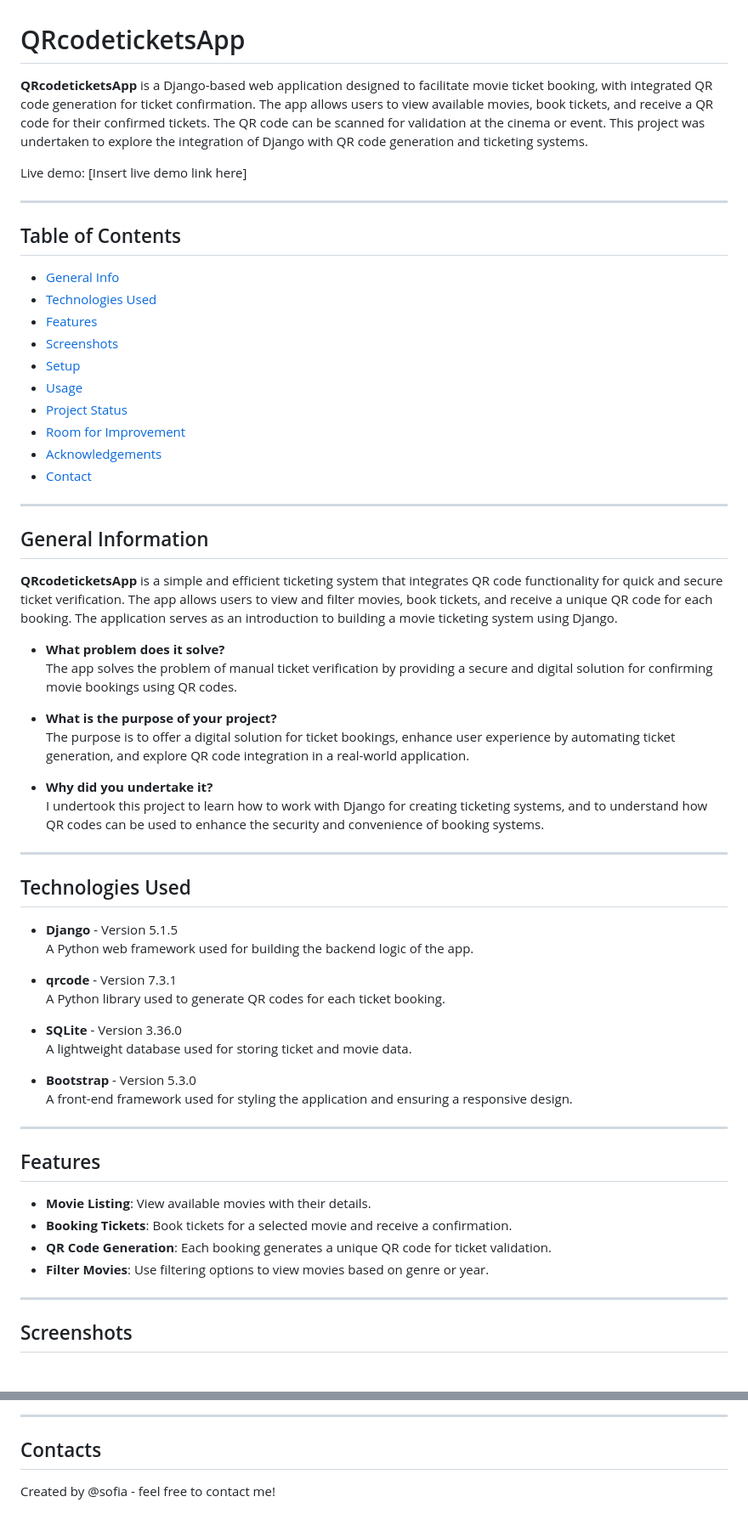
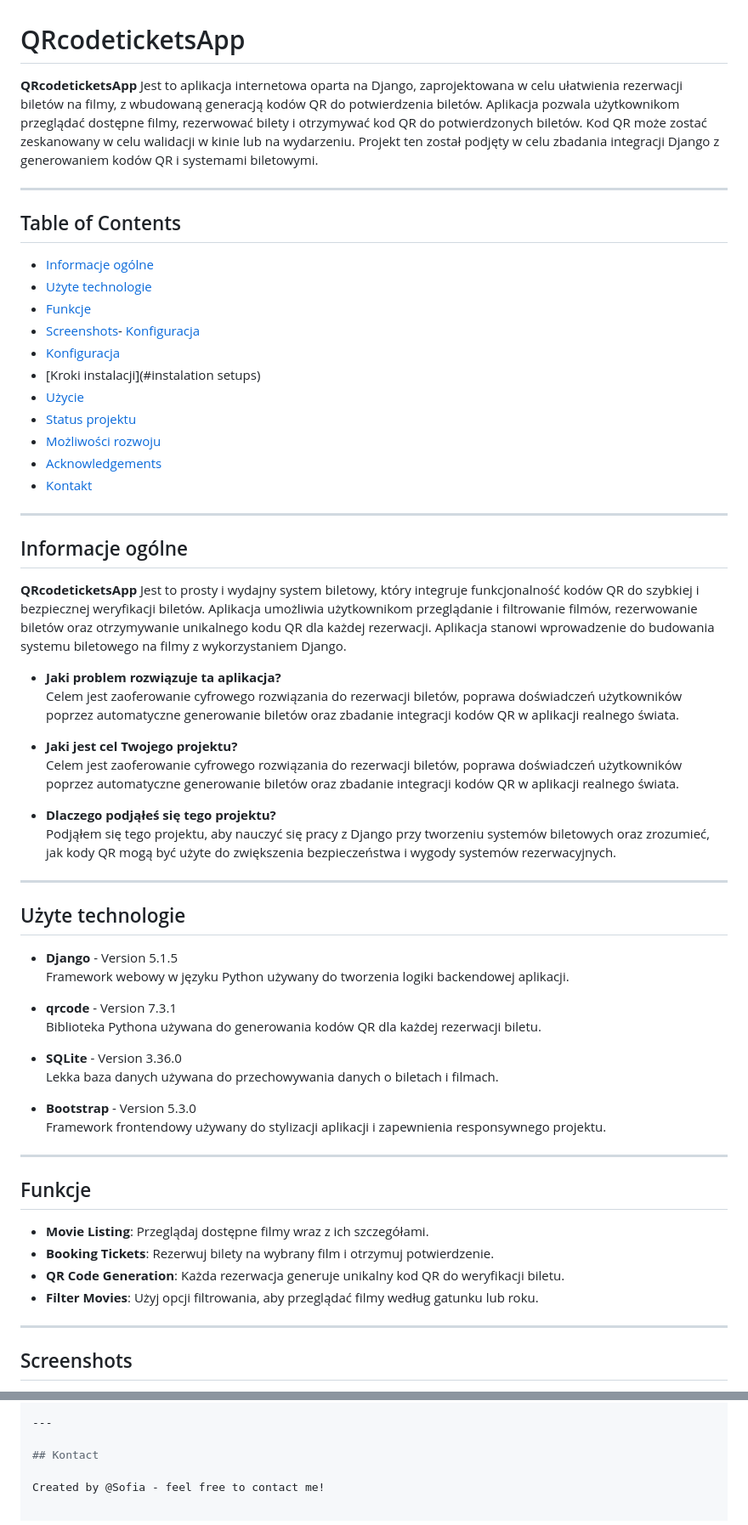
Before and after one commit to d2tacub/QRcodeticketsApp, a Markdown page: README.md, 2 parts joined by grey strips. Shown at 85% size. Drawn GitHub-style.

```diff
--- a/README.md
+++ b/README.md
@@ -1,63 +1,61 @@
 # QRcodeticketsApp
 
-**QRcodeticketsApp** is a Django-based web application designed to facilitate movie ticket booking, with integrated QR code generation for ticket confirmation. The app allows users to view available movies, book tickets, and receive a QR code for their confirmed tickets. The QR code can be scanned for validation at the cinema or event. This project was undertaken to explore the integration of Django with QR code generation and ticketing systems.
-
-Live demo: [Insert live demo link here]
+**QRcodeticketsApp** Jest to aplikacja internetowa oparta na Django, zaprojektowana w celu ułatwienia rezerwacji biletów na filmy, z wbudowaną generacją kodów QR do potwierdzenia biletów. Aplikacja pozwala użytkownikom przeglądać dostępne filmy, rezerwować bilety i otrzymywać kod QR do potwierdzonych biletów. Kod QR może zostać zeskanowany w celu walidacji w kinie lub na wydarzeniu. Projekt ten został podjęty w celu zbadania integracji Django z generowaniem kodów QR i systemami biletowymi.
 
 ---
 
 ## Table of Contents
-
-- [General Info](#general-information)
-- [Technologies Used](#technologies-used)
-- [Features](#features)
-- [Screenshots](#screenshots)
-- [Setup](#setup)
-- [Usage](#usage)
-- [Project Status](#project-status)
-- [Room for Improvement](#room-for-improvement)
+- [Informacje ogólne](#general-information)
+- [Użyte technologie](#technologies-used)
+- [Funkcje](#features)
+- [Screenshots](#screenshots)- [Konfiguracja](#setup)
+- [Konfiguracja](#setup)
+- [Kroki instalacji](#instalation setups)
+- [Użycie](#usage)
+- [Status projektu](#project-status)
+- [Możliwości rozwoju](#room-for-improvement)
 - [Acknowledgements](#acknowledgements)
-- [Contact](#contact)
+- [Kontakt](#contact)
 
 ---
 
-## General Information
+## Informacje ogólne
 
-**QRcodeticketsApp** is a simple and efficient ticketing system that integrates QR code functionality for quick and secure ticket verification. The app allows users to view and filter movies, book tickets, and receive a unique QR code for each booking. The application serves as an introduction to building a movie ticketing system using Django.
+**QRcodeticketsApp** Jest to prosty i wydajny system biletowy, który integruje funkcjonalność kodów QR do szybkiej i bezpiecznej weryfikacji biletów. Aplikacja umożliwia użytkownikom przeglądanie i filtrowanie filmów, rezerwowanie biletów oraz otrzymywanie unikalnego kodu QR dla każdej rezerwacji. Aplikacja stanowi wprowadzenie do budowania systemu biletowego na filmy z wykorzystaniem Django.
 
-- **What problem does it solve?**
-  The app solves the problem of manual ticket verification by providing a secure and digital solution for confirming movie bookings using QR codes.
+- **Jaki problem rozwiązuje ta aplikacja?**
+  Celem jest zaoferowanie cyfrowego rozwiązania do rezerwacji biletów, poprawa doświadczeń użytkowników poprzez automatyczne generowanie biletów oraz zbadanie integracji kodów QR w aplikacji realnego świata.
 
-- **What is the purpose of your project?**
-  The purpose is to offer a digital solution for ticket bookings, enhance user experience by automating ticket generation, and explore QR code integration in a real-world application.
+- **Jaki jest cel Twojego projektu?**
+  Celem jest zaoferowanie cyfrowego rozwiązania do rezerwacji biletów, poprawa doświadczeń użytkowników poprzez automatyczne generowanie biletów oraz zbadanie integracji kodów QR w aplikacji realnego świata.
 
-- **Why did you undertake it?**
-  I undertook this project to learn how to work with Django for creating ticketing systems, and to understand how QR codes can be used to enhance the security and convenience of booking systems.
+- **Dlaczego podjąłeś się tego projektu?**
+  Podjąłem się tego projektu, aby nauczyć się pracy z Django przy tworzeniu systemów biletowych oraz zrozumieć, jak kody QR mogą być użyte do zwiększenia bezpieczeństwa i wygody systemów rezerwacyjnych.
 
 ---
 
-## Technologies Used
+## Użyte technologie
 
 - **Django** - Version 5.1.5
-  A Python web framework used for building the backend logic of the app.
+  Framework webowy w języku Python używany do tworzenia logiki backendowej aplikacji.
 
 - **qrcode** - Version 7.3.1
-  A Python library used to generate QR codes for each ticket booking.
+  Biblioteka Pythona używana do generowania kodów QR dla każdej rezerwacji biletu.
 
 - **SQLite** - Version 3.36.0
-  A lightweight database used for storing ticket and movie data.
+  Lekka baza danych używana do przechowywania danych o biletach i filmach.
 
 - **Bootstrap** - Version 5.3.0
-  A front-end framework used for styling the application and ensuring a responsive design.
+  Framework frontendowy używany do stylizacji aplikacji i zapewnienia responsywnego projektu.
 
 ---
 
-## Features
+## Funkcje
 
-- **Movie Listing**: View available movies with their details.
-- **Booking Tickets**: Book tickets for a selected movie and receive a confirmation.
-- **QR Code Generation**: Each booking generates a unique QR code for ticket validation.
-- **Filter Movies**: Use filtering options to view movies based on genre or year.
+- **Movie Listing**: Przeglądaj dostępne filmy wraz z ich szczegółami.
+- **Booking Tickets**: Rezerwuj bilety na wybrany film i otrzymuj potwierdzenie.
+- **QR Code Generation**: Każda rezerwacja generuje unikalny kod QR do weryfikacji biletu.
+- **Filter Movies**: Użyj opcji filtrowania, aby przeglądać filmy według gatunku lub roku.
 
 ---
 
@@ -171,6 +131,6 @@ Libraries: Special thanks to qrcode for offering an easy way to integrate QR cod
 
 ---
 
-## Contacts
+## Kontact
 
-Created by @sofia - feel free to contact me!
+Created by @Sofia - feel free to contact me!
```
Also changed, not shown: other parts of README.md (+28 -66 lines).
